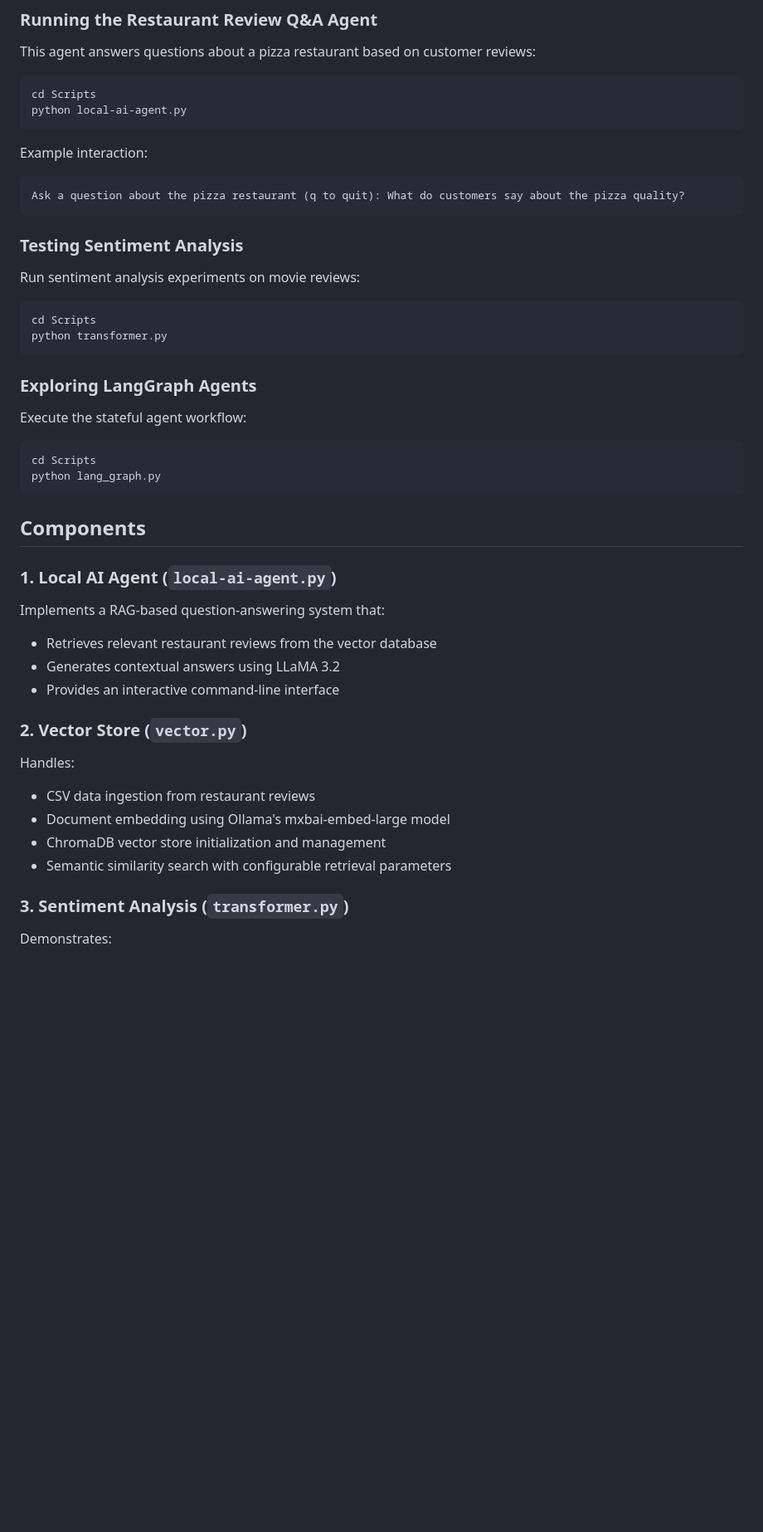
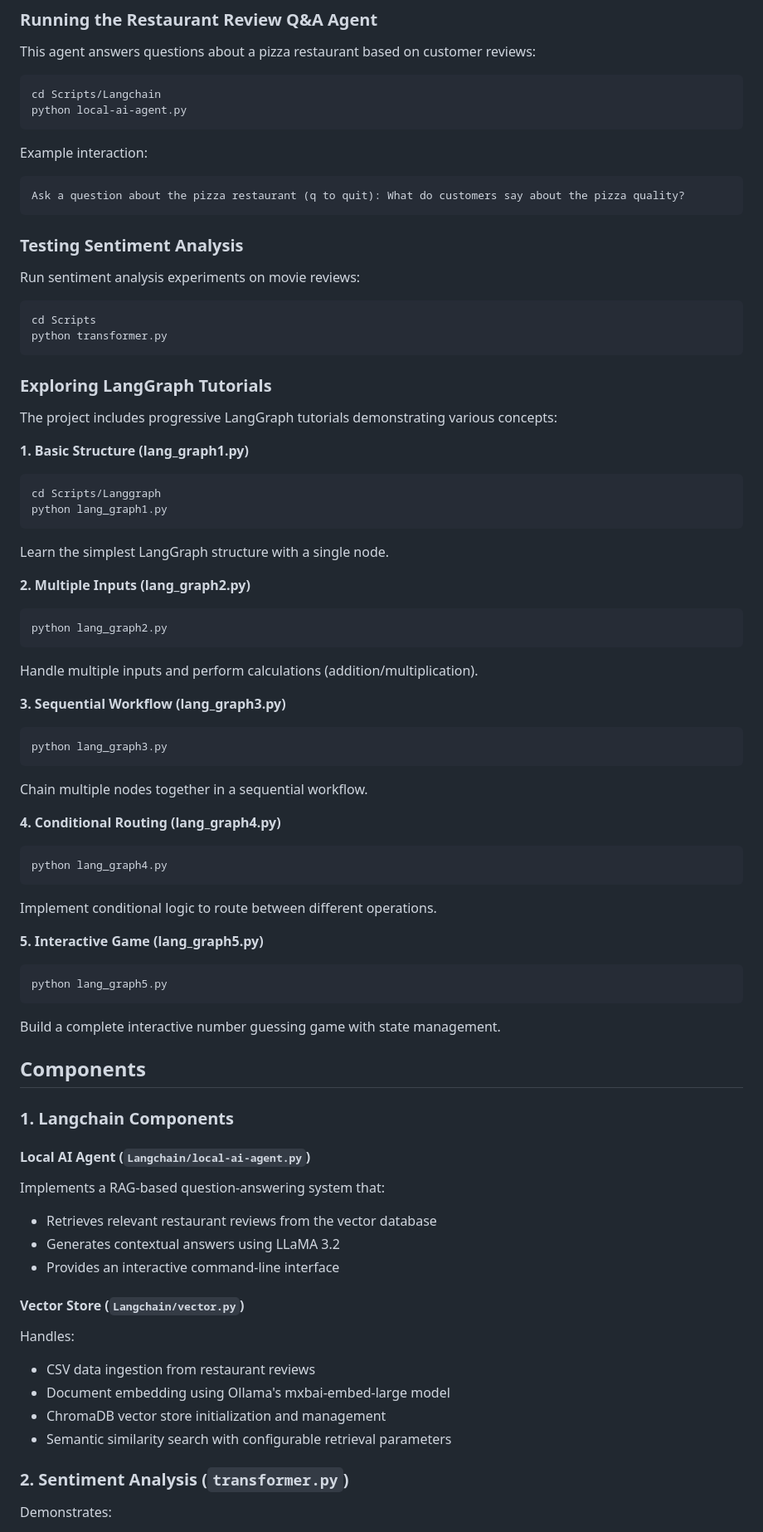
Before and after one commit to Vedanga17/WIDS-Agentic-AI, a Markdown page: README.md, the part around one of its changes. Shown at 83% size. Rendered like a GitHub page; blank space fills up the shorter version.

Commit message:
Update README with Langchain/Langgraph folder structure and new tutorials

````diff
--- a/README.md
+++ b/README.md
@@ -97,7 +104,7 @@ Before running this project, ensure you have the following installed:
 This agent answers questions about a pizza restaurant based on customer reviews:
 
 ```bash
-cd Scripts
+cd Scripts/Langchain
 python local-ai-agent.py
 ```
 
@@ -115,25 +122,53 @@ cd Scripts
 python transformer.py
 ```
 
-### Exploring LangGraph Agents
+### Exploring LangGraph Tutorials
 
-Execute the stateful agent workflow:
+The project includes progressive LangGraph tutorials demonstrating various concepts:
 
+**1. Basic Structure (lang_graph1.py)**
 ```bash
-cd Scripts
-python lang_graph.py
+cd Scripts/Langgraph
+python lang_graph1.py
 ```
+Learn the simplest LangGraph structure with a single node.
+
+**2. Multiple Inputs (lang_graph2.py)**
+```bash
+python lang_graph2.py
+```
+Handle multiple inputs and perform calculations (addition/multiplication).
+
+**3. Sequential Workflow (lang_graph3.py)**
+```bash
+python lang_graph3.py
+```
+Chain multiple nodes together in a sequential workflow.
+
+**4. Conditional Routing (lang_graph4.py)**
+```bash
+python lang_graph4.py
+```
+Implement conditional logic to route between different operations.
+
+**5. Interactive Game (lang_graph5.py)**
+```bash
+python lang_graph5.py
+```
+Build a complete interactive number guessing game with state management.
 
 ## Components
 
-### 1. Local AI Agent (`local-ai-agent.py`)
+### 1. Langchain Components
+
+#### Local AI Agent (`Langchain/local-ai-agent.py`)
 
 Implements a RAG-based question-answering system that:
 - Retrieves relevant restaurant reviews from the vector database
 - Generates contextual answers using LLaMA 3.2
 - Provides an interactive command-line interface
 
-### 2. Vector Store (`vector.py`)
+#### Vector Store (`Langchain/vector.py`)
 
 Handles:
 - CSV data ingestion from restaurant reviews
@@ -141,7 +176,7 @@ Handles:
 - ChromaDB vector store initialization and management
 - Semantic similarity search with configurable retrieval parameters
 
-### 3. Sentiment Analysis (`transformer.py`)
+### 2. Sentiment Analysis (`transformer.py`)
 
 Demonstrates:
 - Pre-trained BERT-based sentiment classification
````
Also changed, not shown: other parts of README.md (+41 -11 lines).
